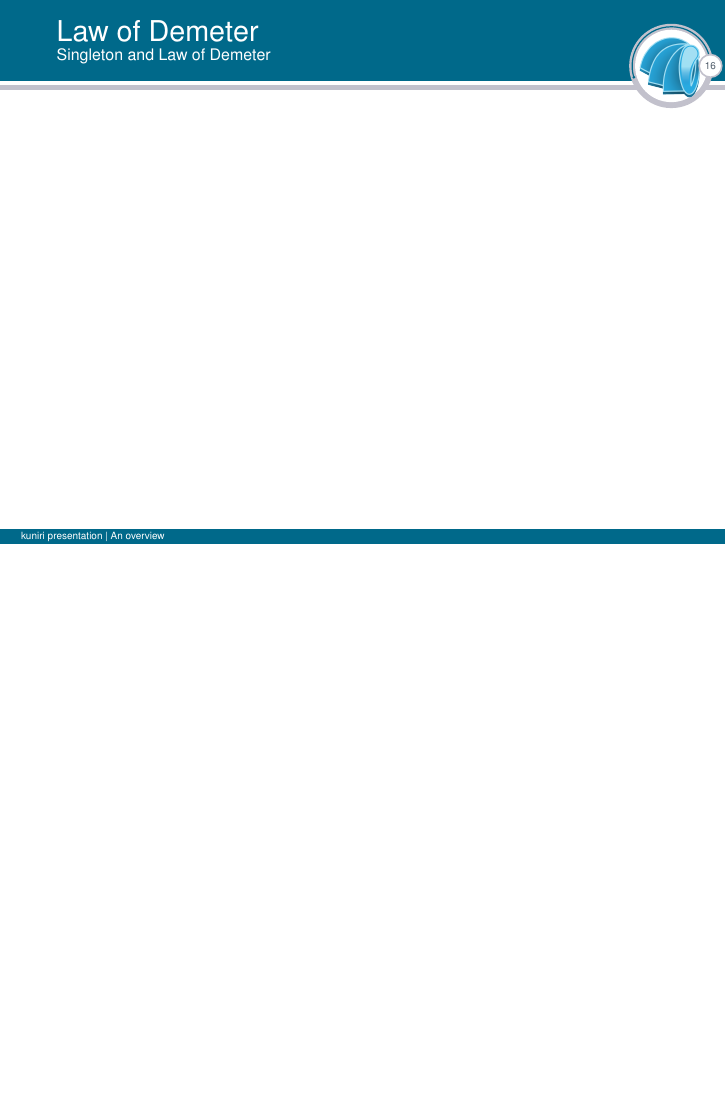
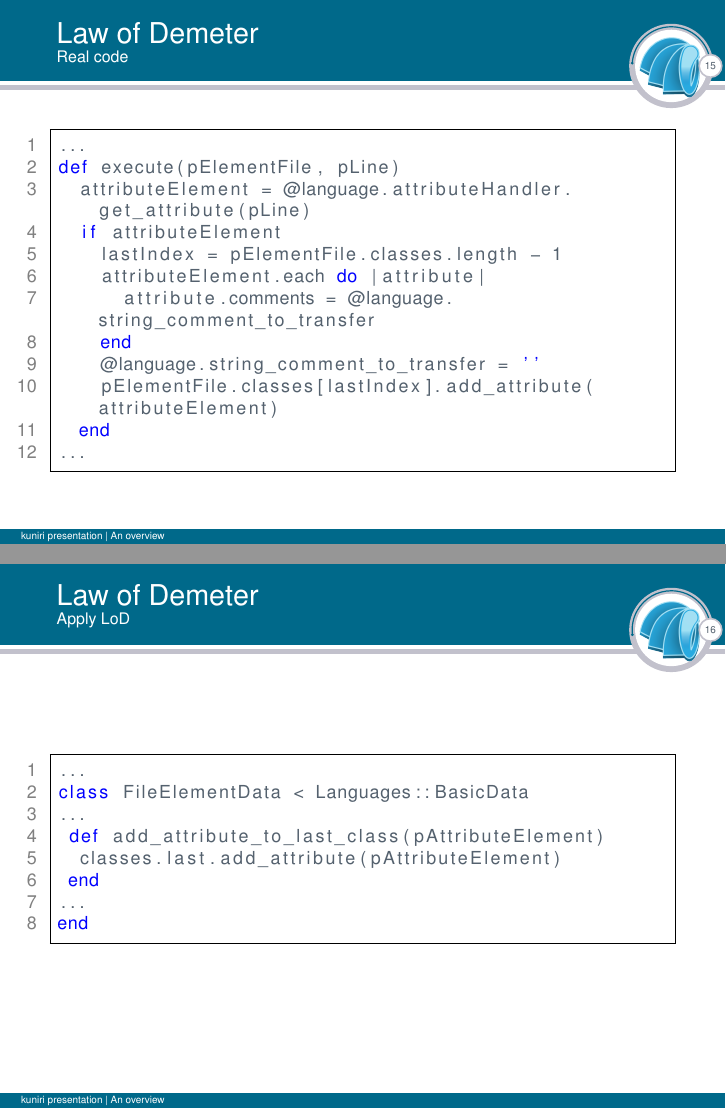
Before and after one commit to Kuniri/articles, LaTeX slides (presentations/simpleIntroduction/simpleIntroduction.tex): page 17 of 21 before the commit and pages 16 and 17 of 22 after it, the two joined at a grey line, the shorter picture padded with empty space. Compiled offline with pdfLaTeX.

Commit message:
Added code example and DataContainer images

```diff
--- a/presentations/simpleIntroduction/simpleIntroduction.tex
+++ b/presentations/simpleIntroduction/simpleIntroduction.tex
@@ -183,9 +183,39 @@ Rodrigo Siqueira Jordão
 \end{frame}
 
 %-------------------------------------------------------
-\begin{frame}{Law of Demeter}{Real code}
+\begin{frame}[fragile]{Law of Demeter}{Real code}
+\small
+\begin{lstlisting}
+...
+def execute(pElementFile, pLine)
+  attributeElement = @language.attributeHandler.get_attribute(pLine)
+  if attributeElement
+    lastIndex = pElementFile.classes.length - 1
+    attributeElement.each do |attribute|
+      attribute.comments = @language.string_comment_to_transfer
+    end
+    @language.string_comment_to_transfer = ''
+    pElementFile.classes[lastIndex].add_attribute(attributeElement)
+  end
+...
+\end{lstlisting}
 \end{frame}
 
+\begin{frame}[fragile]{Law of Demeter}{Apply LoD}
+\small
+\begin{lstlisting}
+...
+class FileElementData < Languages::BasicData
+...
+ def add_attribute_to_last_class(pAttributeElement)
+  classes.last.add_attribute(pAttributeElement)
+ end
+...
+end
+\end{lstlisting}
+\end{frame}
+
+%-------------------------------------------------------
 \begin{frame}{Law of Demeter}{Singleton and Law of Demeter}
 \end{frame}
 
```
Also changed, not shown: presentations/simpleIntroduction/images/ContainerData.png (added), presentations/simpleIntroduction/images/OverviewClasses.png (added), presentations/simpleIntroduction/images/classAndFileElementData.png (added), presentations/simpleIntroduction/images/functionBehaviour.png (added).
